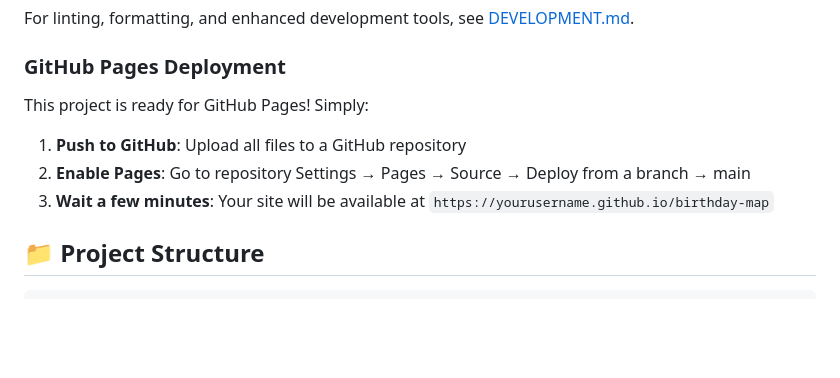
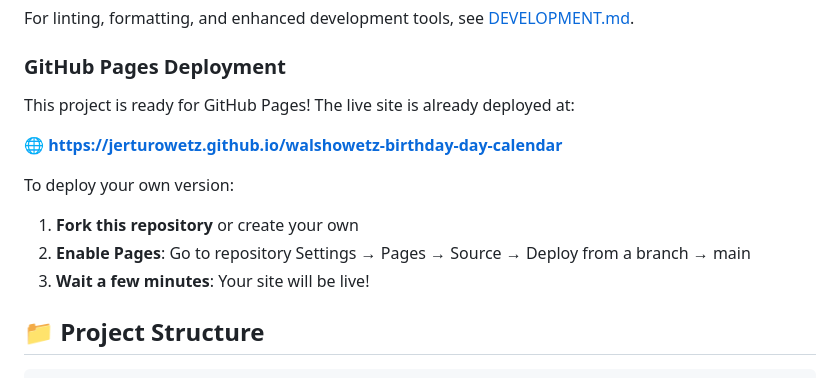
Before and after one commit to jerturowetz/walshowetz-birthday-day-calendar, a Markdown page: README.md, the part around one of its changes. Drawn GitHub-style; blank space fills up the shorter version.

Commit message:
🌐 Add live site link to README header
Prominently display the GitHub Pages URL so visitors can easily access the live birthday calendar visualization.

```diff
--- a/README.md
+++ b/README.md
@@ -48,11 +50,14 @@ For linting, formatting, and enhanced development tools, see [DEVELOPMENT.md](DE
 
 ### GitHub Pages Deployment
 
-This project is ready for GitHub Pages! Simply:
+This project is ready for GitHub Pages! The live site is already deployed at:
 
-1. **Push to GitHub**: Upload all files to a GitHub repository
+🌐 **https://jerturowetz.github.io/walshowetz-birthday-day-calendar**
+
+To deploy your own version:
+1. **Fork this repository** or create your own
 2. **Enable Pages**: Go to repository Settings → Pages → Source → Deploy from a branch → main
-3. **Wait a few minutes**: Your site will be available at `https://yourusername.github.io/birthday-map`
+3. **Wait a few minutes**: Your site will be live!
 
 ## 📁 Project Structure
 
```
Also changed, not shown: other parts of README.md (+2 -0 lines).
